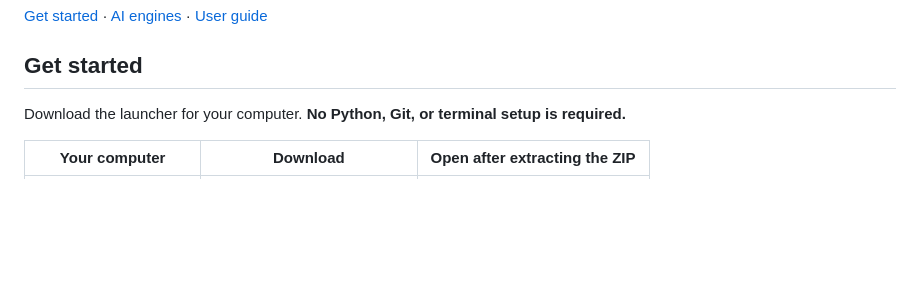
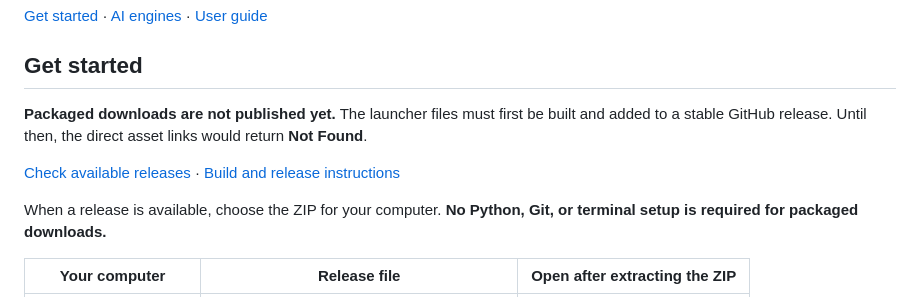
Before and after one commit to 23lambi/Cerberus-ai, a Markdown page: README.md, the part around one of its changes. Rendered like a GitHub page; blank space fills up the shorter version.

Commit message:
Clearer READme bug

```diff
--- a/README.md
+++ b/README.md
@@ -11,7 +11,14 @@ A desktop workspace for chat, documents, and research with local or cloud AI.
 
 ## Get started
 
-Download the launcher for your computer. **No Python, Git, or terminal setup is required.**
+**Packaged downloads are not published yet.** The launcher files must first be
+built and added to a stable GitHub release. Until then, the direct asset links
+would return **Not Found**.
 
-| Your computer | Download | Open after extracting the ZIP |
+[Check available releases](https://github.com/23lambi/Cerberus-ai/releases) · [Build and release instructions](docs/launcher.md#build-and-publish)
+
+When a release is available, choose the ZIP for your computer. **No Python,
+Git, or terminal setup is required for packaged downloads.**
+
+| Your computer | Release file | Open after extracting the ZIP |
 | --- | --- | --- |
```
Also changed, not shown: other parts of README.md (+4 -4 lines).
